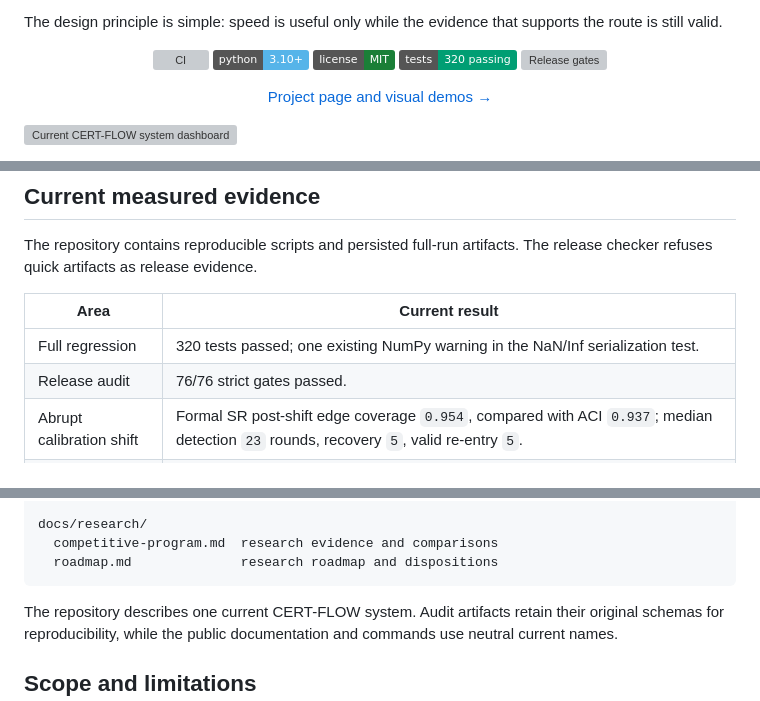
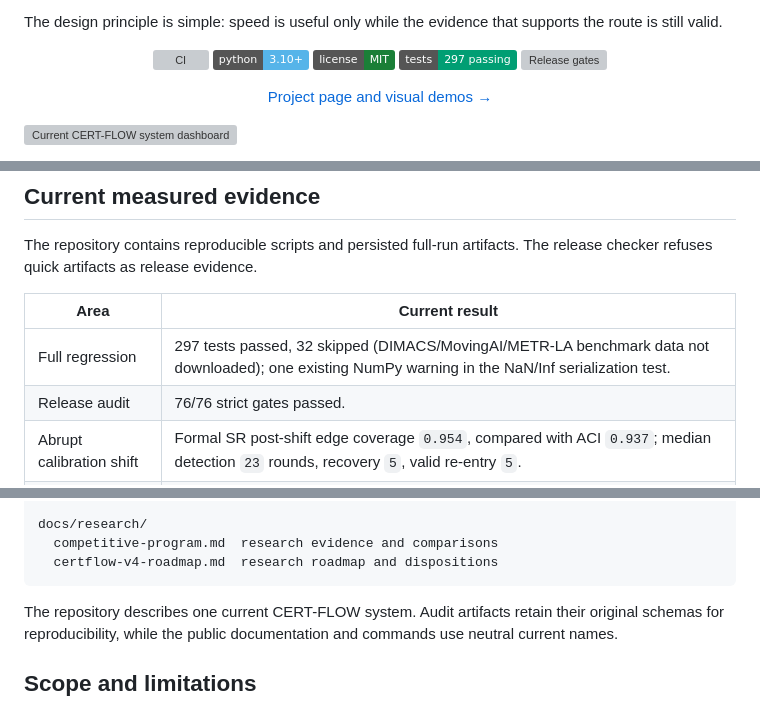
Before and after one commit to Archerkattri/CERT-FLOW, a Markdown page: README.md, 3 parts joined by grey strips. Rendered like a GitHub page; badges without logos; grey boxes are pictures that could not be loaded.

Commit message:
Correct README test counts; remove duplicate research docs

````diff
--- a/README.md
+++ b/README.md
@@ -22,7 +22,7 @@ supports the route is still valid.
   <a href="https://github.com/Archerkattri/CERT-FLOW/actions/workflows/ci.yml"><img alt="CI" src="https://github.com/Archerkattri/CERT-FLOW/actions/workflows/ci.yml/badge.svg"></a>
   <img alt="Python 3.10+" src="https://img.shields.io/badge/python-3.10%2B-56B4E9">
   <img alt="MIT license" src="https://img.shields.io/badge/license-MIT-1a7f37">
-  <img alt="Tests" src="https://img.shields.io/badge/tests-320%20passing-009E73">
+  <img alt="Tests" src="https://img.shields.io/badge/tests-297%20passing-009E73">
   <img alt="Release gates" src="https://img.shields.io/badge/release%20gates-76%2F76-009E73">
 </p>
 
@@ -198,7 +198,7 @@ The release checker refuses quick artifacts as release evidence.
 
 | Area | Current result |
 |---|---|
-| Full regression | 320 tests passed; one existing NumPy warning in the NaN/Inf serialization test. |
+| Full regression | 297 tests passed, 32 skipped (DIMACS/MovingAI/METR-LA benchmark data not downloaded); one existing NumPy warning in the NaN/Inf serialization test. |
 | Release audit | 76/76 strict gates passed. |
 | Abrupt calibration shift | Formal SR post-shift edge coverage `0.954`, compared with ACI `0.937`; median detection `23` rounds, recovery `5`, valid re-entry `5`. |
 | Formal recovery safety | Zero pre-shift false alarms in the full matched audit. |
@@ -373,7 +373,7 @@ assets/
 
 docs/research/
   competitive-program.md  research evidence and comparisons
-  roadmap.md              research roadmap and dispositions
+  certflow-v4-roadmap.md  research roadmap and dispositions
 ```
 
 The repository describes one current CERT-FLOW system. Audit artifacts retain
````
Also changed, not shown: docs/research/certflow-v3-competitive-program.md (deleted, +0 -256 lines), docs/research/roadmap.md (deleted, +0 -71 lines).
